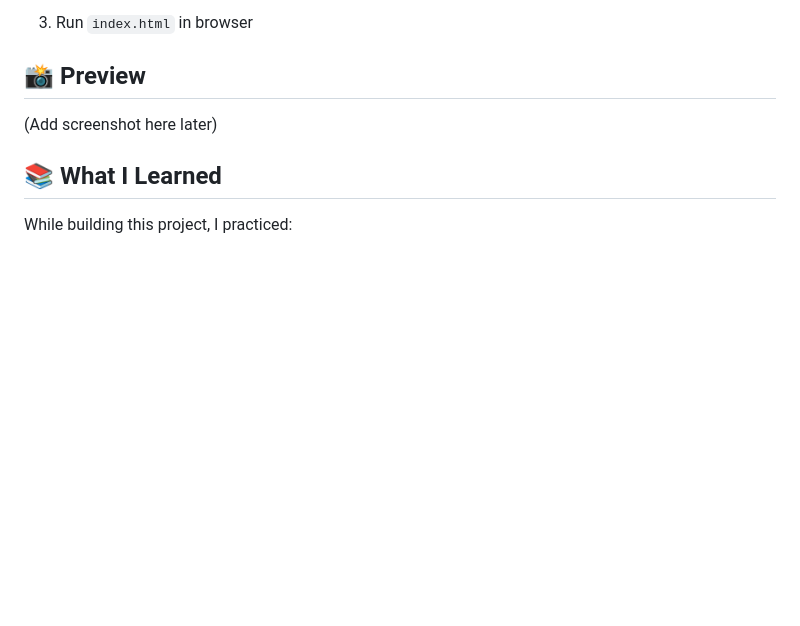
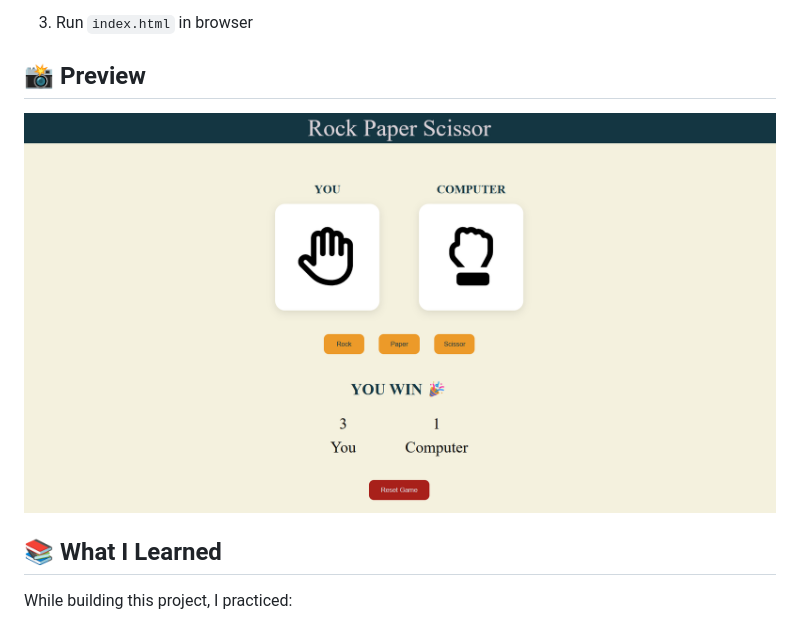
Before and after one commit to Rishabh-09-eng/rock-paper-scissors-game, a Markdown page: README.md, the part around the change. Drawn GitHub-style; pictures changed too: preview.png (added); blank space fills up the shorter version.

Commit message:
Added preview image

```diff
--- a/README.md
+++ b/README.md
@@ -34,7 +34,7 @@ git clone https://github.com/Rishabh-09-eng/rock-paper-scissors-game.git
 
 ## 📸 Preview
 
-(Add screenshot here later)
+![Game Preview](preview.png)
 
 ## 📚 What I Learned
 
```
